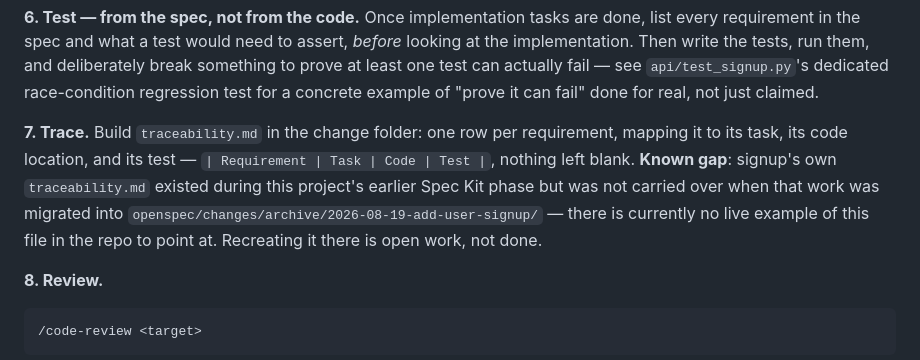
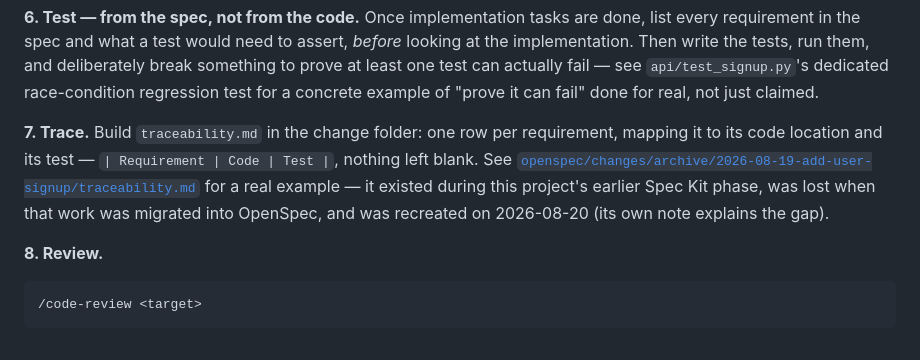
Before and after one commit to awais786/ai-on-boarding, a Markdown page: sdd_django_demo/README.md, the part around one of its changes. GitHub-like rendering.

Commit message:
Recreate signup's traceability.md, lost in the Spec Kit to OpenSpec migration
Recovered the original content from git history (commit bd0f61a, before
1220e97 deleted specs/001-user-signup/ during the migration) and remapped
its FR-001..FR-012 identifiers to the actual requirement names OpenSpec
uses (no numeric ID scheme) -- a 1:1 correspondence with the current
openspec/specs/user-signup/spec.md, verified by reading it directly.
Every code reference (api/views.py:SignupView.create,
api/serializers.py:validate_email etc.) re-verified against the actual
current file contents, not just carried over blind.

Placed in openspec/changes/archive/2026-08-19-add-user-signup/ where it
should have gone during the original migration.

Updated sdd_django_demo/README.md's step-7 note and the signup section to
link to it instead of describing it as missing.

```diff
--- a/sdd_django_demo/README.md
+++ b/sdd_django_demo/README.md
@@ -132,11 +132,10 @@ least one test can actually fail — see `api/test_signup.py`'s dedicated race-c
 test for a concrete example of "prove it can fail" done for real, not just claimed.
 
 **7. Trace.** Build `traceability.md` in the change folder: one row per requirement, mapping it
-to its task, its code location, and its test — `| Requirement | Task | Code | Test |`, nothing
-left blank. **Known gap**: signup's own `traceability.md` existed during this project's earlier
-Spec Kit phase but was not carried over when that work was migrated into
-`openspec/changes/archive/2026-08-19-add-user-signup/` — there is currently no live example of
-this file in the repo to point at. Recreating it there is open work, not done.
+to its code location and its test — `| Requirement | Code | Test |`, nothing left blank. See
+[`openspec/changes/archive/2026-08-19-add-user-signup/traceability.md`](../openspec/changes/archive/2026-08-19-add-user-signup/traceability.md)
+for a real example — it existed during this project's earlier Spec Kit phase, was lost when that
+work was migrated into OpenSpec, and was recreated on 2026-08-20 (its own note explains the gap).
 
 **8. Review.**
 
```
Also changed, not shown: other parts of sdd_django_demo/README.md (+2 -1 lines), 1 other file.
